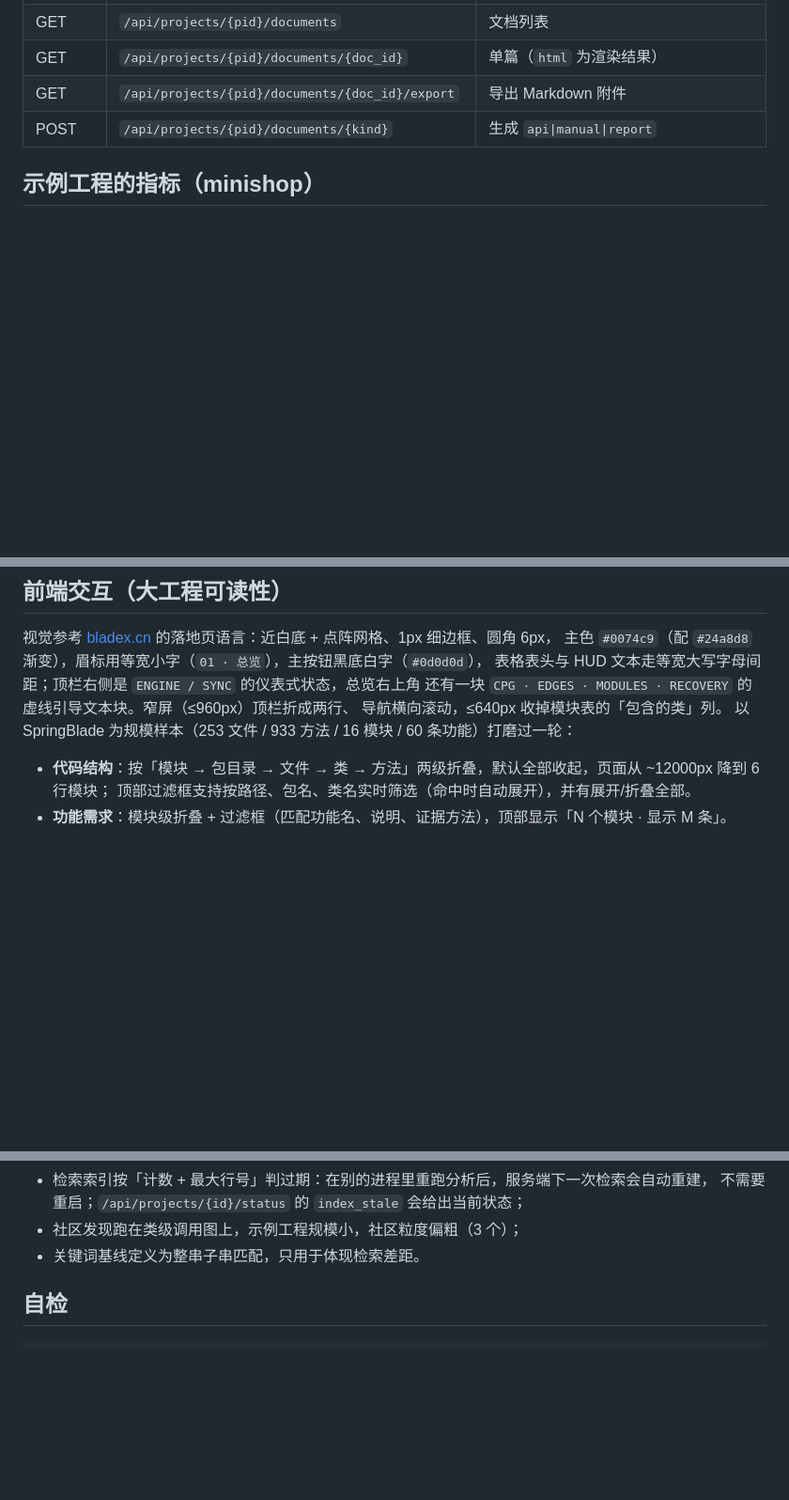
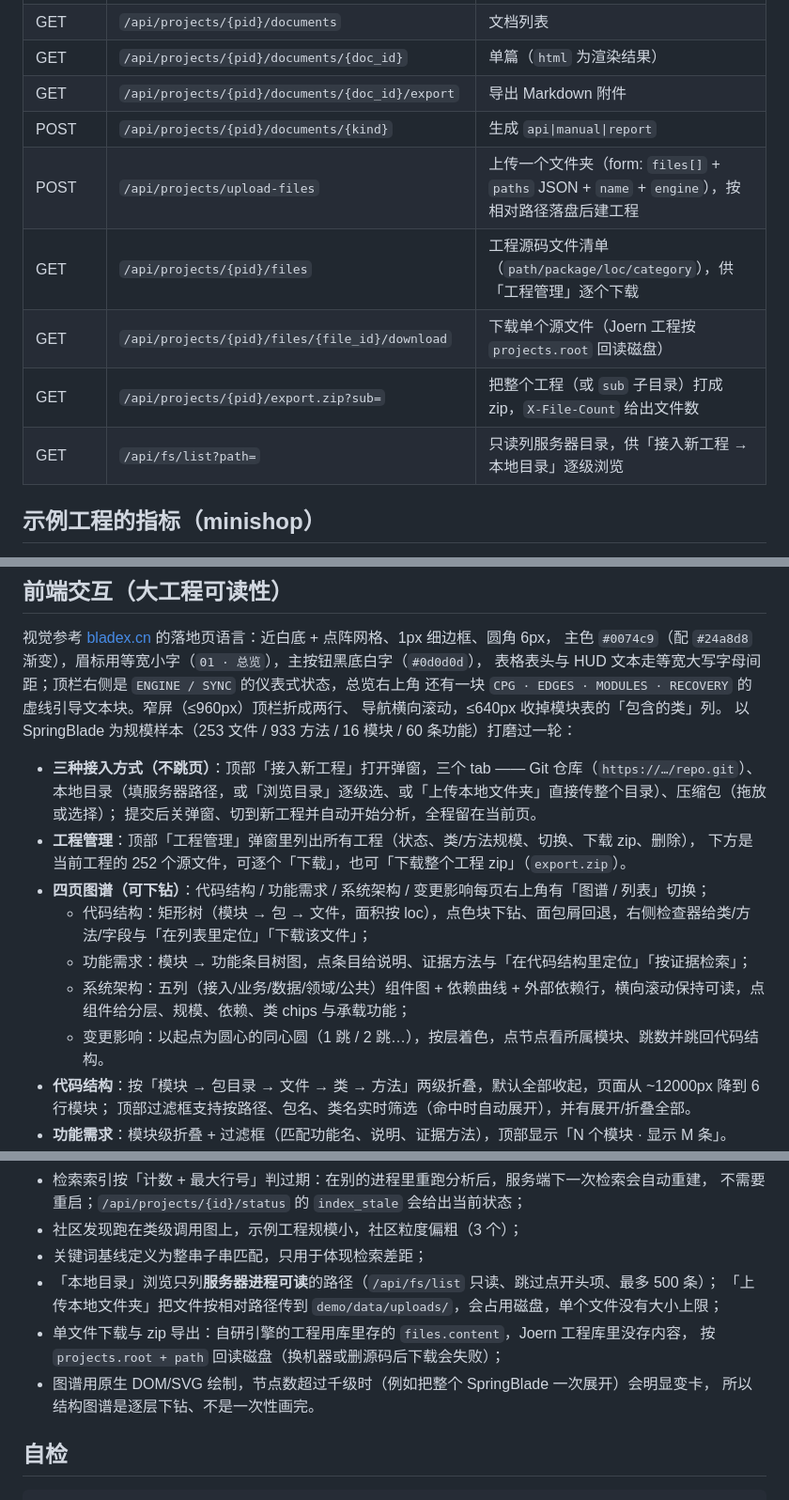
Before and after one commit to modeling-xju/AI-, a Markdown page: demo/README.md, 3 parts joined by grey strips. Shown at 94% size. GitHub-like rendering; blank space fills up the shorter version.

Commit message:
feat: 三种接入方式（弹窗内不跳页）、工程管理与下载、四页图谱下钻

```diff
--- a/demo/README.md
+++ b/demo/README.md
@@ -105,6 +105,11 @@ demo/
 | GET | `/api/projects/{pid}/documents/{doc_id}` | 单篇（`html` 为渲染结果） |
 | GET | `/api/projects/{pid}/documents/{doc_id}/export` | 导出 Markdown 附件 |
 | POST | `/api/projects/{pid}/documents/{kind}` | 生成 `api\|manual\|report` |
+| POST | `/api/projects/upload-files` | 上传一个文件夹（form: `files[]` + `paths` JSON + `name` + `engine`），按相对路径落盘后建工程 |
+| GET | `/api/projects/{pid}/files` | 工程源码文件清单（`path/package/loc/category`），供「工程管理」逐个下载 |
+| GET | `/api/projects/{pid}/files/{file_id}/download` | 下载单个源文件（Joern 工程按 `projects.root` 回读磁盘） |
+| GET | `/api/projects/{pid}/export.zip?sub=` | 把整个工程（或 `sub` 子目录）打成 zip，`X-File-Count` 给出文件数 |
+| GET | `/api/fs/list?path=` | 只读列服务器目录，供「接入新工程 → 本地目录」逐级浏览 |
 
 ## 示例工程的指标（minishop）
 
@@ -144,6 +149,16 @@ demo/
 导航横向滚动，≤640px 收掉模块表的「包含的类」列。
 以 SpringBlade 为规模样本（253 文件 / 933 方法 / 16 模块 / 60 条功能）打磨过一轮：
 
+- **三种接入方式（不跳页）**：顶部「接入新工程」打开弹窗，三个 tab —— Git 仓库（`https://…/repo.git`）、
+  本地目录（填服务器路径，或「浏览目录」逐级选、或「上传本地文件夹」直接传整个目录）、压缩包（拖放或选择）；
+  提交后关弹窗、切到新工程并自动开始分析，全程留在当前页。
+- **工程管理**：顶部「工程管理」弹窗里列出所有工程（状态、类/方法规模、切换、下载 zip、删除），
+  下方是当前工程的 252 个源文件，可逐个「下载」，也可「下载整个工程 zip」（`export.zip`）。
+- **四页图谱（可下钻）**：代码结构 / 功能需求 / 系统架构 / 变更影响每页右上角有「图谱 / 列表」切换；
+  - 代码结构：矩形树（模块 → 包 → 文件，面积按 loc），点色块下钻、面包屑回退，右侧检查器给类/方法/字段与「在列表里定位」「下载该文件」；
+  - 功能需求：模块 → 功能条目树图，点条目给说明、证据方法与「在代码结构里定位」「按证据检索」；
+  - 系统架构：五列（接入/业务/数据/领域/公共）组件图 + 依赖曲线 + 外部依赖行，横向滚动保持可读，点组件给分层、规模、依赖、类 chips 与承载功能；
+  - 变更影响：以起点为圆心的同心圆（1 跳 / 2 跳…），按层着色，点节点看所属模块、跳数并跳回代码结构。
 - **代码结构**：按「模块 → 包目录 → 文件 → 类 → 方法」两级折叠，默认全部收起，页面从 ~12000px 降到 6 行模块；
   顶部过滤框支持按路径、包名、类名实时筛选（命中时自动展开），并有展开/折叠全部。
 - **功能需求**：模块级折叠 + 过滤框（匹配功能名、说明、证据方法），顶部显示「N 个模块 · 显示 M 条」。
@@ -202,7 +217,13 @@ LLM_MODEL=gpt-4o-mini
 - 检索索引按「计数 + 最大行号」判过期：在别的进程里重跑分析后，服务端下一次检索会自动重建，
   不需要重启；`/api/projects/{id}/status` 的 `index_stale` 会给出当前状态；
 - 社区发现跑在类级调用图上，示例工程规模小，社区粒度偏粗（3 个）；
-- 关键词基线定义为整串子串匹配，只用于体现检索差距。
+- 关键词基线定义为整串子串匹配，只用于体现检索差距；
+- 「本地目录」浏览只列**服务器进程可读**的路径（`/api/fs/list` 只读、跳过点开头项、最多 500 条）；
+  「上传本地文件夹」把文件按相对路径传到 `demo/data/uploads/`，会占用磁盘，单个文件没有大小上限；
+- 单文件下载与 zip 导出：自研引擎的工程用库里存的 `files.content`，Joern 工程库里没存内容，
+  按 `projects.root + path` 回读磁盘（换机器或删源码后下载会失败）；
+- 图谱用原生 DOM/SVG 绘制，节点数超过千级时（例如把整个 SpringBlade 一次展开）会明显变卡，
+  所以结构图谱是逐层下钻、不是一次性画完。
 
 ## 自检
 
```
Also changed, not shown: demo/docs/图表清单.md (+1 -0 lines), demo/docs/系统框架设计.md (+12 -0 lines), demo/docs/img/manage.png (added), 9 other files.
